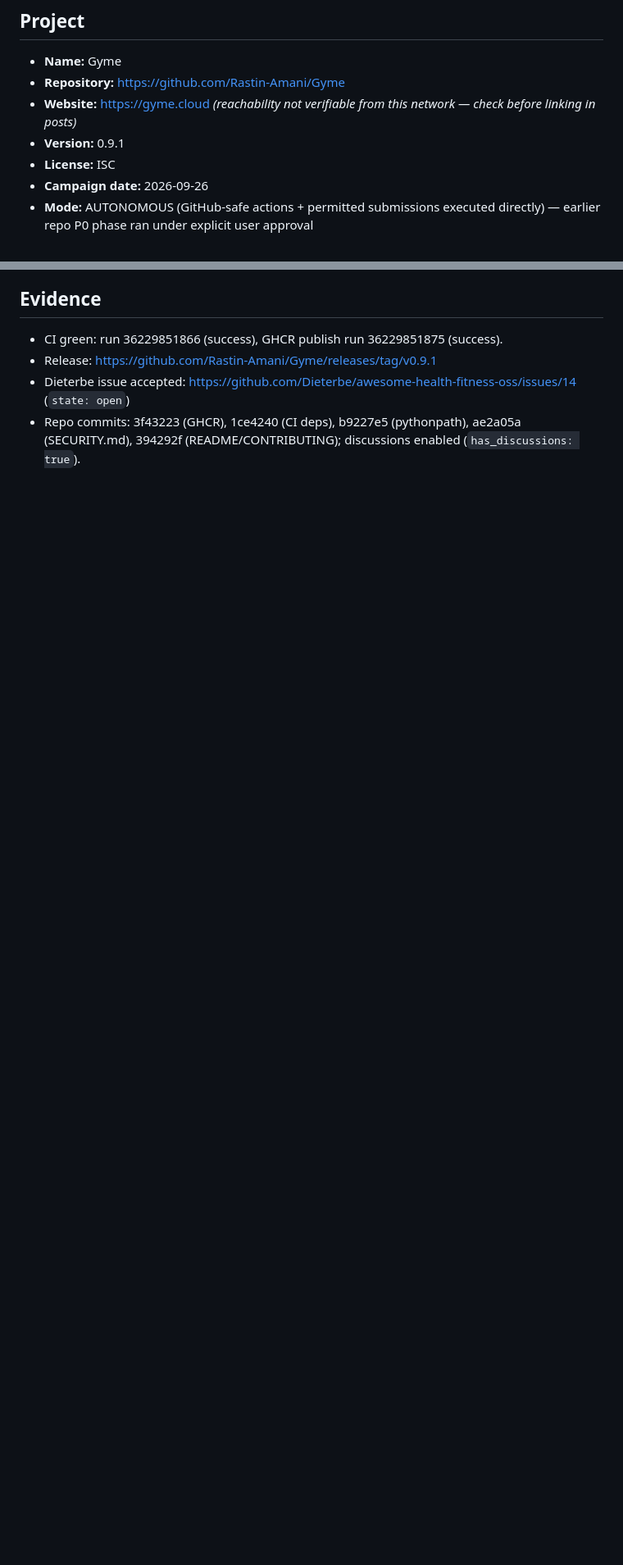
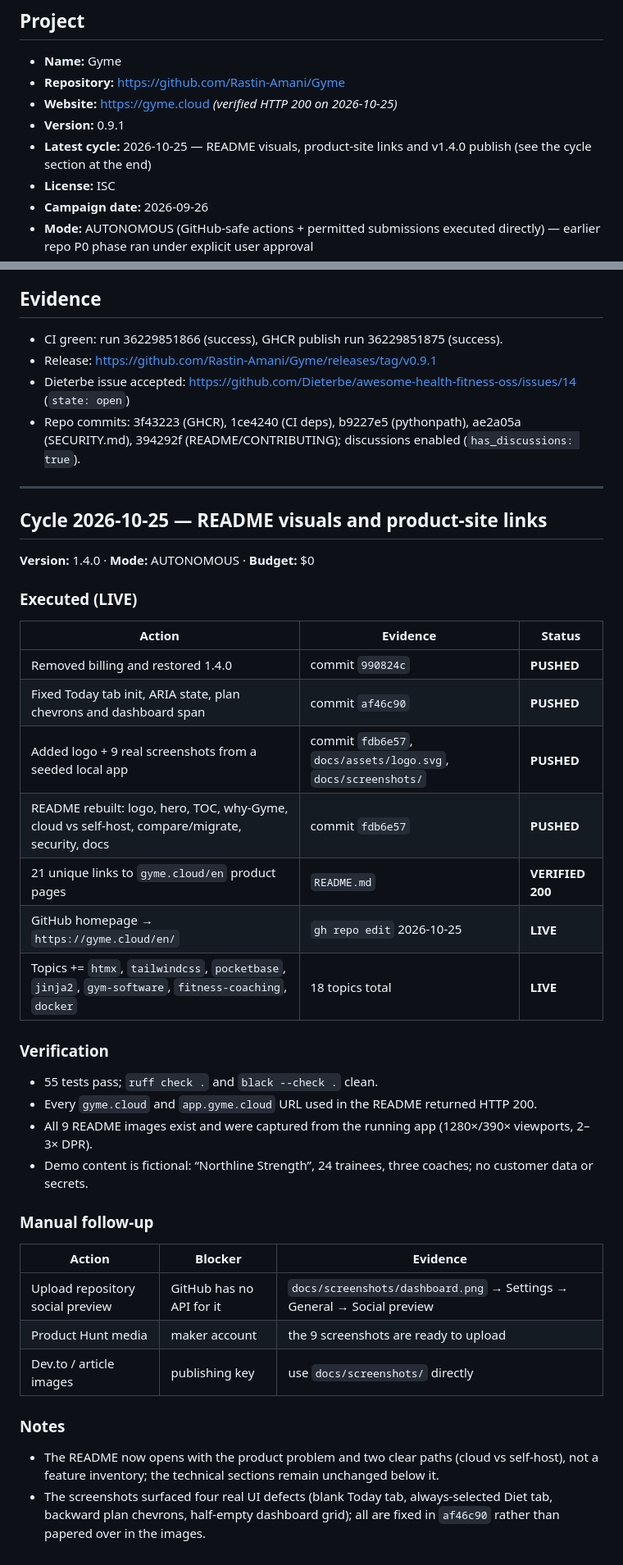
Before and after one commit to Rastin-Amani/Gyme, a Markdown page: distribution/DISTRIBUTION-REPORT.md, 2 parts joined by grey strips. Shown at 82% size. Drawn GitHub-style; blank space fills up the shorter version.

Commit message:
docs(distribution): record README and repository update cycle

```diff
--- a/distribution/DISTRIBUTION-REPORT.md
+++ b/distribution/DISTRIBUTION-REPORT.md
@@ -4,8 +4,9 @@
 
 - **Name:** Gyme
 - **Repository:** https://github.com/Rastin-Amani/Gyme
-- **Website:** https://gyme.cloud *(reachability not verifiable from this network — check before linking in posts)*
+- **Website:** https://gyme.cloud *(verified HTTP 200 on 2026-10-25)*
 - **Version:** 0.9.1
+- **Latest cycle:** 2026-10-25 — README visuals, product-site links and v1.4.0 publish (see the cycle section at the end)
 - **License:** ISC
 - **Campaign date:** 2026-09-26
 - **Mode:** AUTONOMOUS (GitHub-safe actions + permitted submissions executed directly) — earlier repo P0 phase ran under explicit user approval
@@ -152,3 +153,40 @@
 - Release: https://github.com/Rastin-Amani/Gyme/releases/tag/v0.9.1
 - Dieterbe issue accepted: https://github.com/Dieterbe/awesome-health-fitness-oss/issues/14 (`state: open`)
 - Repo commits: 3f43223 (GHCR), 1ce4240 (CI deps), b9227e5 (pythonpath), ae2a05a (SECURITY.md), 394292f (README/CONTRIBUTING); discussions enabled (`has_discussions: true`).
+---
+
+## Cycle 2026-10-25 — README visuals and product-site links
+
+**Version:** 1.4.0 · **Mode:** AUTONOMOUS · **Budget:** $0
+
+### Executed (LIVE)
+
+| Action | Evidence | Status |
+| --- | --- | --- |
+| Removed billing and restored 1.4.0 | commit `990824c` | **PUSHED** |
+| Fixed Today tab init, ARIA state, plan chevrons and dashboard span | commit `af46c90` | **PUSHED** |
+| Added logo + 9 real screenshots from a seeded local app | commit `fdb6e57`, `docs/assets/logo.svg`, `docs/screenshots/` | **PUSHED** |
+| README rebuilt: logo, hero, TOC, why-Gyme, cloud vs self-host, compare/migrate, security, docs | commit `fdb6e57` | **PUSHED** |
+| 21 unique links to `gyme.cloud/en` product pages | `README.md` | **VERIFIED 200** |
+| GitHub homepage → `https://gyme.cloud/en/` | `gh repo edit` 2026-10-25 | **LIVE** |
+| Topics += `htmx`, `tailwindcss`, `pocketbase`, `jinja2`, `gym-software`, `fitness-coaching`, `docker` | 18 topics total | **LIVE** |
+
+### Verification
+
+- 55 tests pass; `ruff check .` and `black --check .` clean.
+- Every `gyme.cloud` and `app.gyme.cloud` URL used in the README returned HTTP 200.
+- All 9 README images exist and were captured from the running app (1280×/390× viewports, 2–3× DPR).
+- Demo content is fictional: “Northline Strength”, 24 trainees, three coaches; no customer data or secrets.
+
+### Manual follow-up
+
+| Action | Blocker | Evidence |
+| --- | --- | --- |
+| Upload repository social preview | GitHub has no API for it | `docs/screenshots/dashboard.png` → Settings → General → Social preview |
+| Product Hunt media | maker account | the 9 screenshots are ready to upload |
+| Dev.to / article images | publishing key | use `docs/screenshots/` directly |
+
+### Notes
+
+- The README now opens with the product problem and two clear paths (cloud vs self-host), not a feature inventory; the technical sections remain unchanged below it.
+- The screenshots surfaced four real UI defects (blank Today tab, always-selected Diet tab, backward plan chevrons, half-empty dashboard grid); all are fixed in `af46c90` rather than papered over in the images.
```
Also changed, not shown: other parts of distribution/DISTRIBUTION-REPORT.md (+3 -3 lines).
